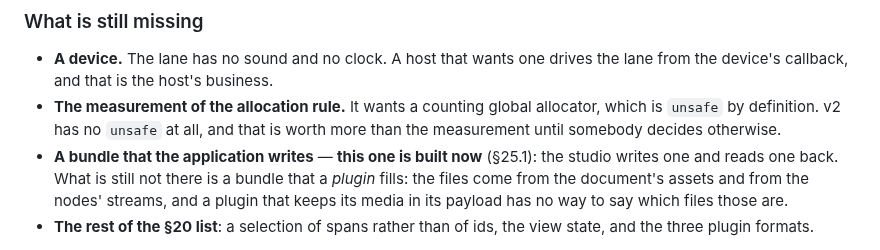
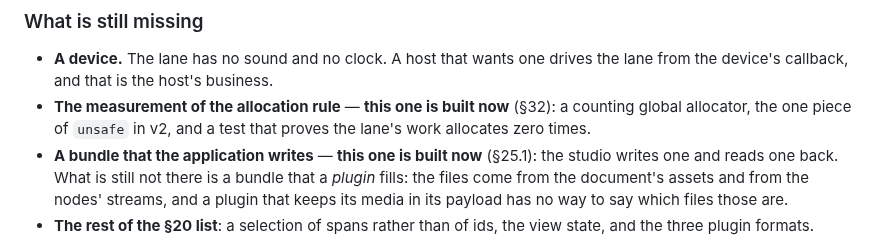
Before and after one commit to CipherOcto/craftkit, a Markdown page: v2/README.md, the part around one of its changes. GitHub-like rendering.

```diff
--- a/v2/README.md
+++ b/v2/README.md
@@ -1432,10 +1435,9 @@ fifth gives a document that names no files the none it has.
 - **A device.** The lane has no sound and no clock. A host that wants
   one drives the lane from the device's callback, and that is the
   host's business.
-- **The measurement of the allocation rule.** It wants a counting
-  global allocator, which is `unsafe` by definition. v2 has no
-  `unsafe` at all, and that is worth more than the measurement until
-  somebody decides otherwise.
+- **The measurement of the allocation rule** — **this one is built now**
+  (§32): a counting global allocator, the one piece of `unsafe` in v2, and
+  a test that proves the lane's work allocates zero times.
 - **A bundle that the application writes** — **this one is built now**
   (§25.1): the studio writes one and reads one back. What is still not
   there is a bundle that a *plugin* fills: the files come from the
```
Also changed, not shown: other parts of v2/README.md (+87 -13 lines).
